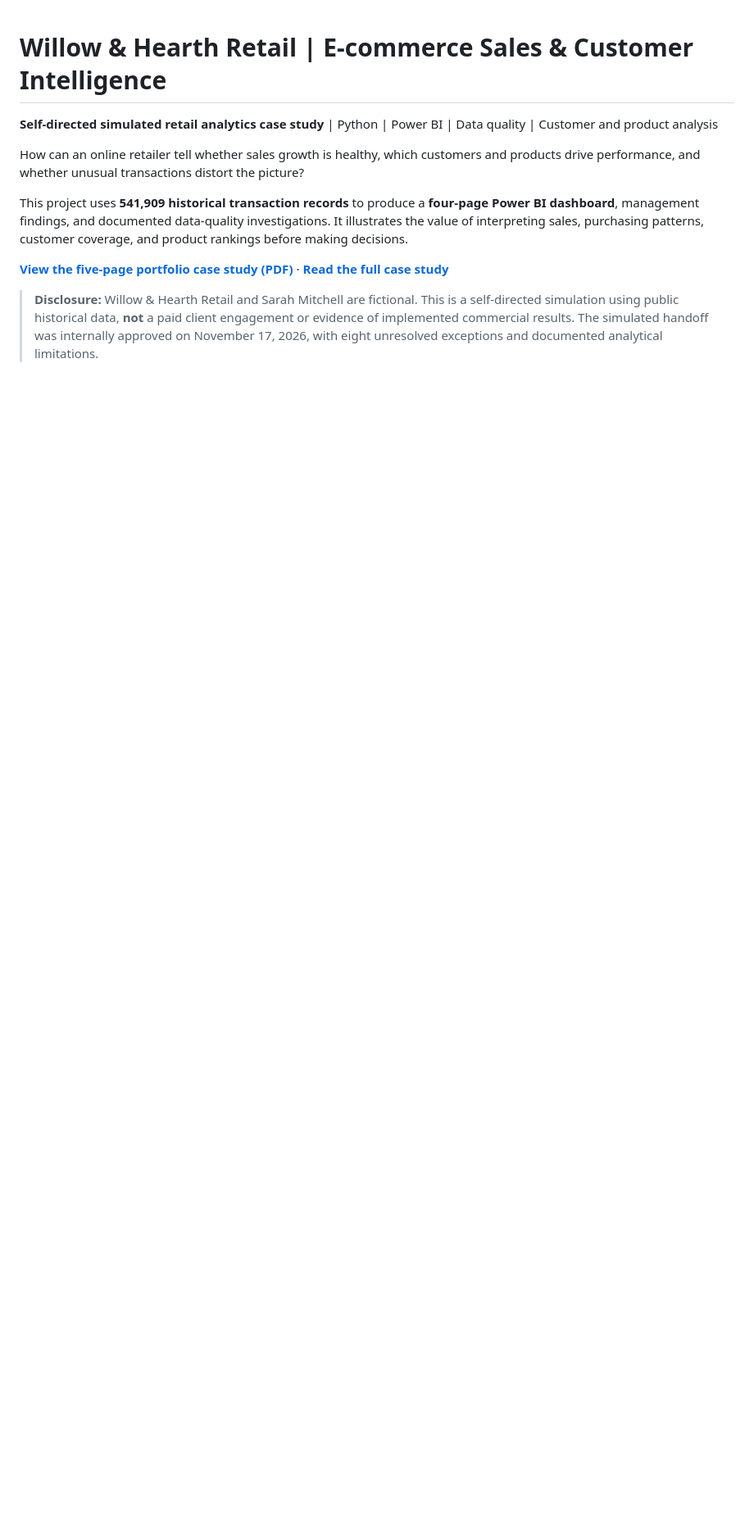
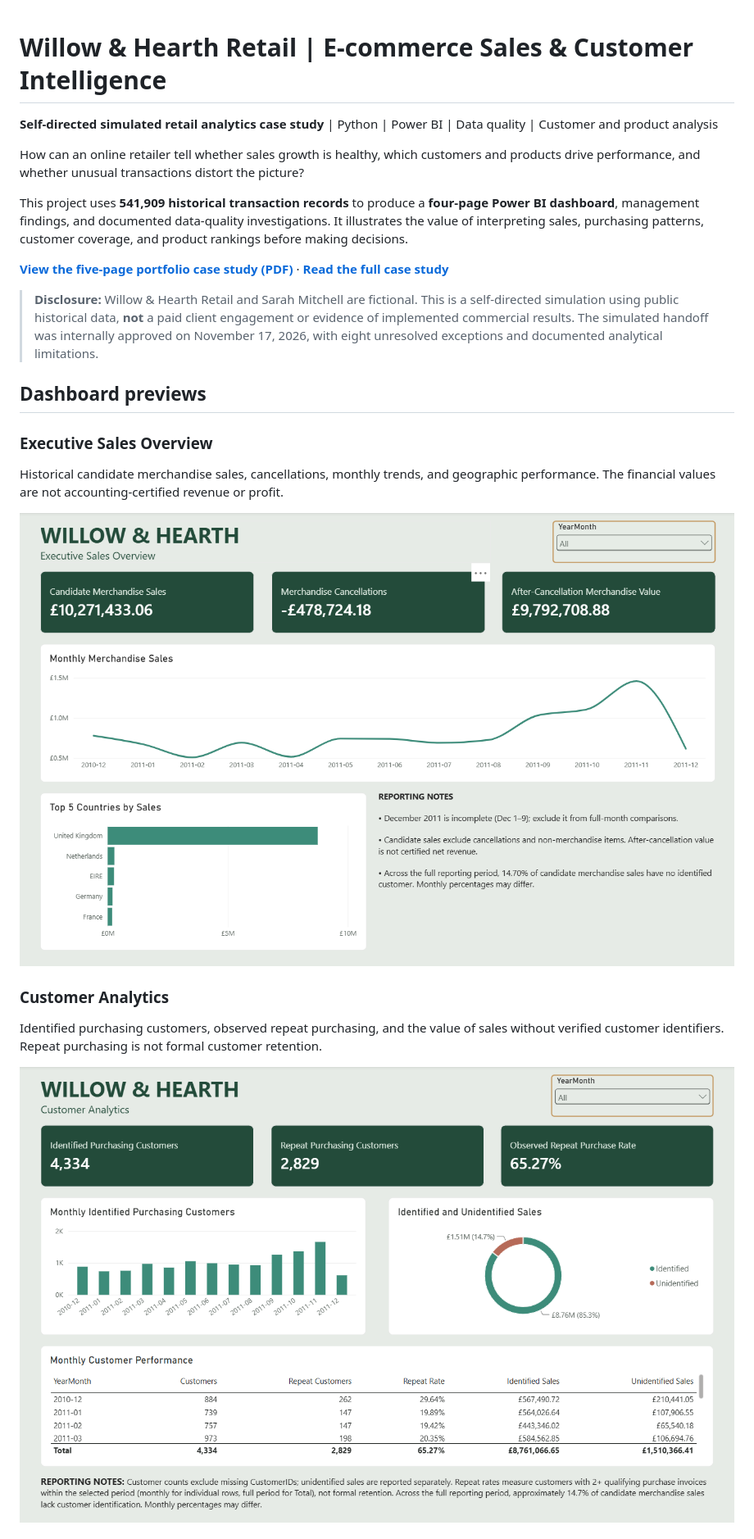
Before and after one commit to AJTHO21/willow-hearth-retail-analytics, a Markdown page: README.md, the part around one of its changes. Shown at 82% size. Drawn GitHub-style; pictures changed too: assets/P001_Customer_Analytics.png (added), assets/P001_Executive_Overview.png (added); blank space fills up the shorter version.

Commit message:
Add P001 dashboard previews to portfolio README

```diff
--- a/README.md
+++ b/README.md
@@ -9,3 +9,18 @@ This project uses **541,909 historical transaction records** to produce a **four
 **[View the five-page portfolio case study (PDF)](assets/P001_Portfolio_Case_Study_FINAL.pdf)** · **[Read the full case study](PORTFOLIO_CASE_STUDY.md)**
 
 > **Disclosure:** Willow & Hearth Retail and Sarah Mitchell are fictional. This is a self-directed simulation using public historical data, **not** a paid client engagement or evidence of implemented commercial results. The simulated handoff was internally approved on November 17, 2026, with eight unresolved exceptions and documented analytical limitations.
+
+## Dashboard previews
+
+### Executive Sales Overview
+
+Historical candidate merchandise sales, cancellations, monthly trends, and geographic performance. The financial values are not accounting-certified revenue or profit.
+
+![P001 Executive Sales Overview](assets/P001_Executive_Overview.png)
+
+### Customer Analytics
+
+Identified purchasing customers, observed repeat purchasing, and the value of sales without verified customer identifiers. Repeat purchasing is not formal customer retention.
+
+![P001 Customer Analytics](assets/P001_Customer_Analytics.png)
+
```
Also changed, not shown: other parts of README.md (+7 -0 lines), assets/P001_Product_Performance.png (added), 1 other file.
